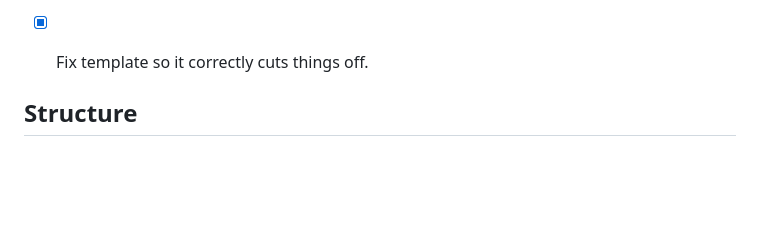
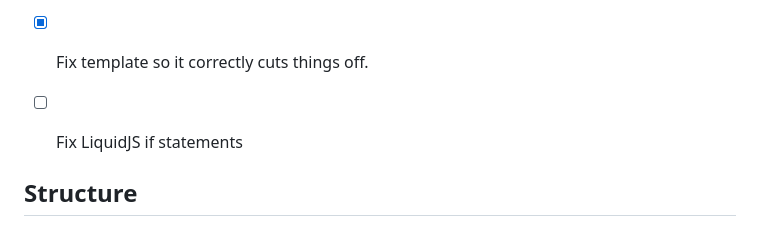
Before and after one commit to lucasmyers97/note-capture-extension, a Markdown page: README.md, the part around the change. Rendered like a GitHub page; blank space fills up the shorter version.

```diff
--- a/README.md
+++ b/README.md
@@ -46,6 +46,7 @@ Other than that it is fairly straightforward.
 - [X] Use `esc` to cancel out of note
 - [ ] Keyboard shortcuts to bring up note
 - [X] Fix template so it correctly cuts things off.
+- [ ] Fix LiquidJS if statements
 
 ## Structure
 - Main extension
```
